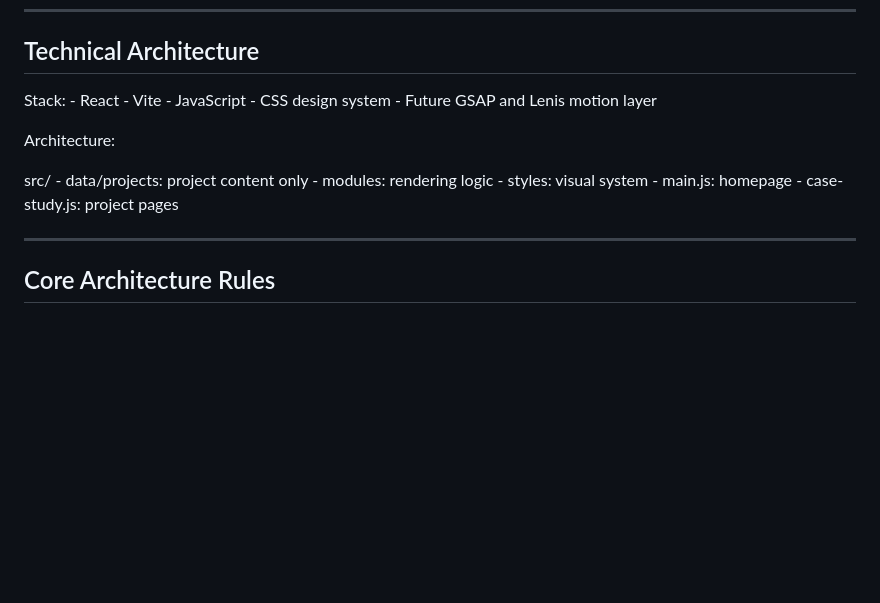
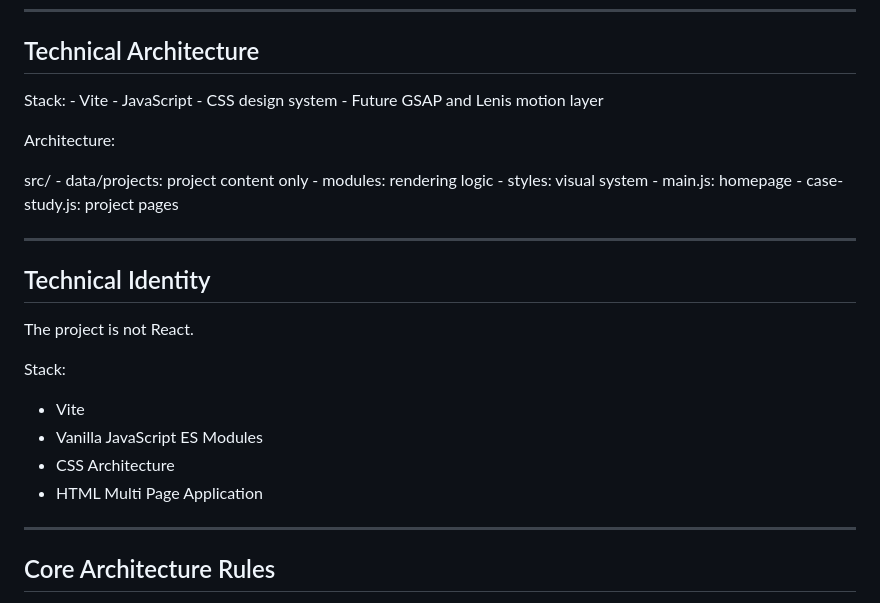
Before and after one commit to kjayant8628/mansi-portfolio, a Markdown page: Mansi_Portfolio_Project_Bible.md, the part around one of its changes. Rendered like a GitHub page; blank space fills up the shorter version.

```diff
--- a/Mansi_Portfolio_Project_Bible.md
+++ b/Mansi_Portfolio_Project_Bible.md
@@ -15,13 +15,26 @@ The technology should support the designer's story, never overpower it.
 
 ## Technical Architecture
 
-Stack: - React - Vite - JavaScript - CSS design system - Future GSAP and
+Stack: - Vite - JavaScript - CSS design system - Future GSAP and
 Lenis motion layer
 
 Architecture:
 
 src/ - data/projects: project content only - modules: rendering logic -
 styles: visual system - main.js: homepage - case-study.js: project pages
+
+------------------------------------------------------------------------
+
+## Technical Identity
+
+The project is not React.
+
+Stack:
+
+- Vite
+- Vanilla JavaScript ES Modules
+- CSS Architecture
+- HTML Multi Page Application
 
 ------------------------------------------------------------------------
 
```
Also changed, not shown: other parts of Mansi_Portfolio_Project_Bible.md (+34 -0 lines), AGENTS.md (+14 -2 lines).
